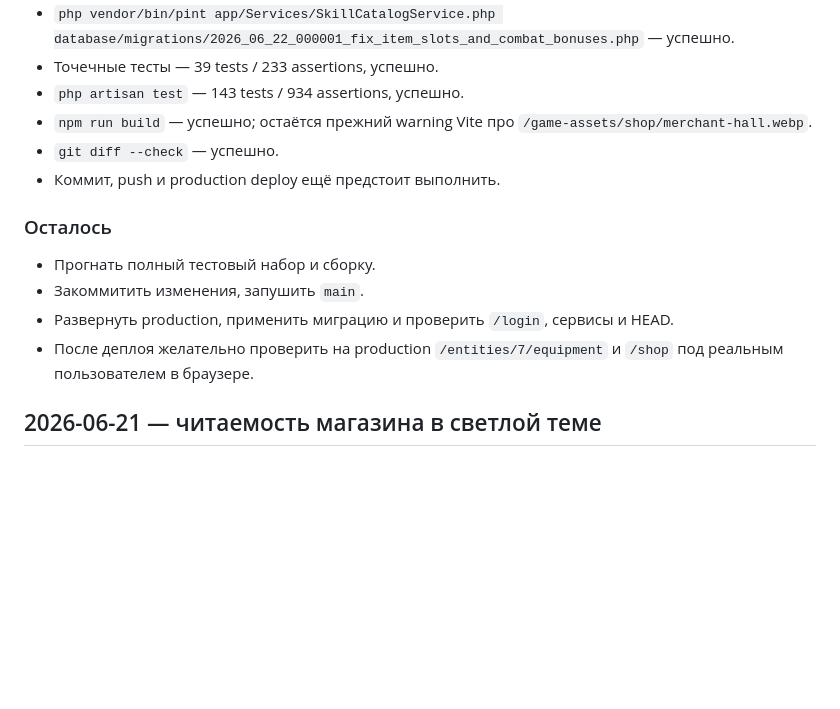
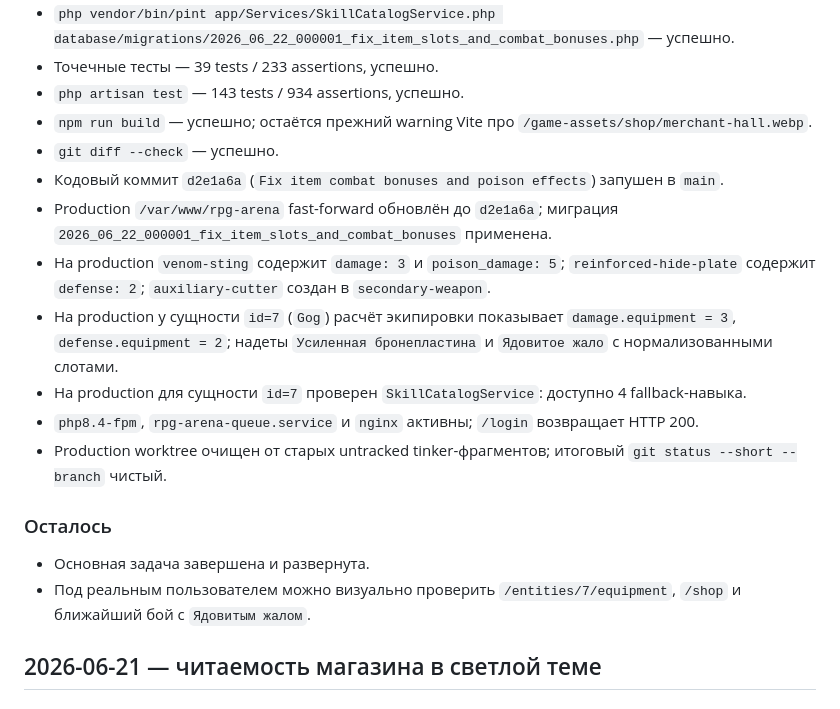
Before and after one commit to eugenmorok/juj, a Markdown page: HANDOFF.md, the part around the change. Drawn GitHub-style; blank space fills up the shorter version.

Commit message:
Record item combat bonus deployment

```diff
--- a/HANDOFF.md
+++ b/HANDOFF.md
@@ -55,14 +55,18 @@ git diff --check
 - `php artisan test` — 143 tests / 934 assertions, успешно.
 - `npm run build` — успешно; остаётся прежний warning Vite про `/game-assets/shop/merchant-hall.webp`.
 - `git diff --check` — успешно.
-- Коммит, push и production deploy ещё предстоит выполнить.
+- Кодовый коммит `d2e1a6a` (`Fix item combat bonuses and poison effects`) запушен в `main`.
+- Production `/var/www/rpg-arena` fast-forward обновлён до `d2e1a6a`; миграция `2026_06_22_000001_fix_item_slots_and_combat_bonuses` применена.
+- На production `venom-sting` содержит `damage: 3` и `poison_damage: 5`; `reinforced-hide-plate` содержит `defense: 2`; `auxiliary-cutter` создан в `secondary-weapon`.
+- На production у сущности `id=7` (`Gog`) расчёт экипировки показывает `damage.equipment = 3`, `defense.equipment = 2`; надеты `Усиленная бронепластина` и `Ядовитое жало` с нормализованными слотами.
+- На production для сущности `id=7` проверен `SkillCatalogService`: доступно 4 fallback-навыка.
+- `php8.4-fpm`, `rpg-arena-queue.service` и `nginx` активны; `/login` возвращает HTTP 200.
+- Production worktree очищен от старых untracked tinker-фрагментов; итоговый `git status --short --branch` чистый.
 
 ### Осталось
 
-- Прогнать полный тестовый набор и сборку.
-- Закоммитить изменения, запушить `main`.
-- Развернуть production, применить миграцию и проверить `/login`, сервисы и HEAD.
-- После деплоя желательно проверить на production `/entities/7/equipment` и `/shop` под реальным пользователем в браузере.
+- Основная задача завершена и развернута.
+- Под реальным пользователем можно визуально проверить `/entities/7/equipment`, `/shop` и ближайший бой с `Ядовитым жалом`.
 
 ## 2026-06-21 — читаемость магазина в светлой теме
 
```
